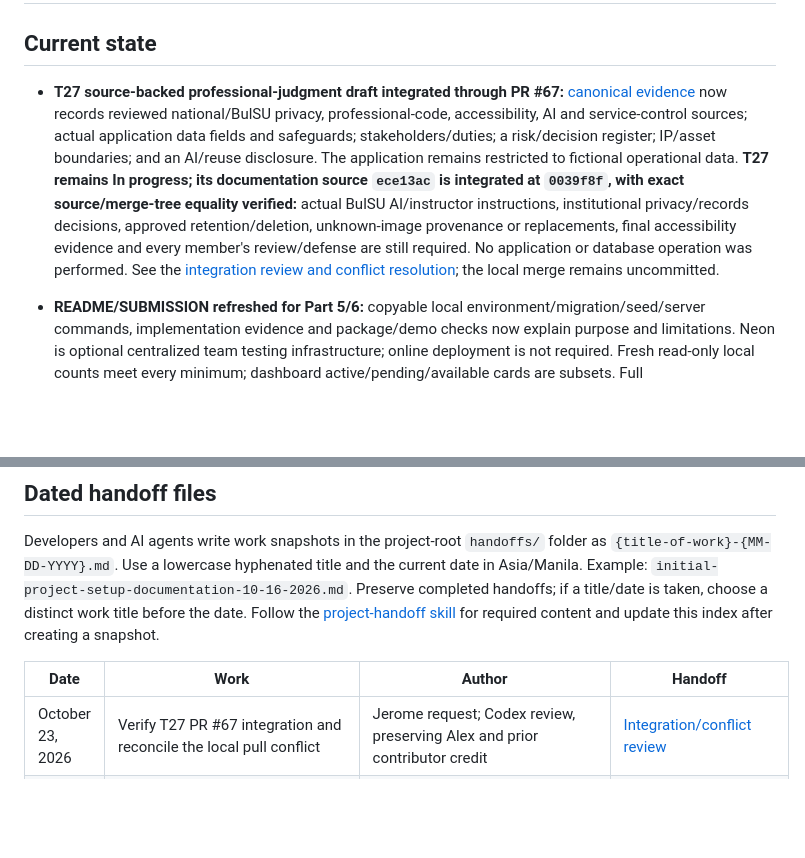
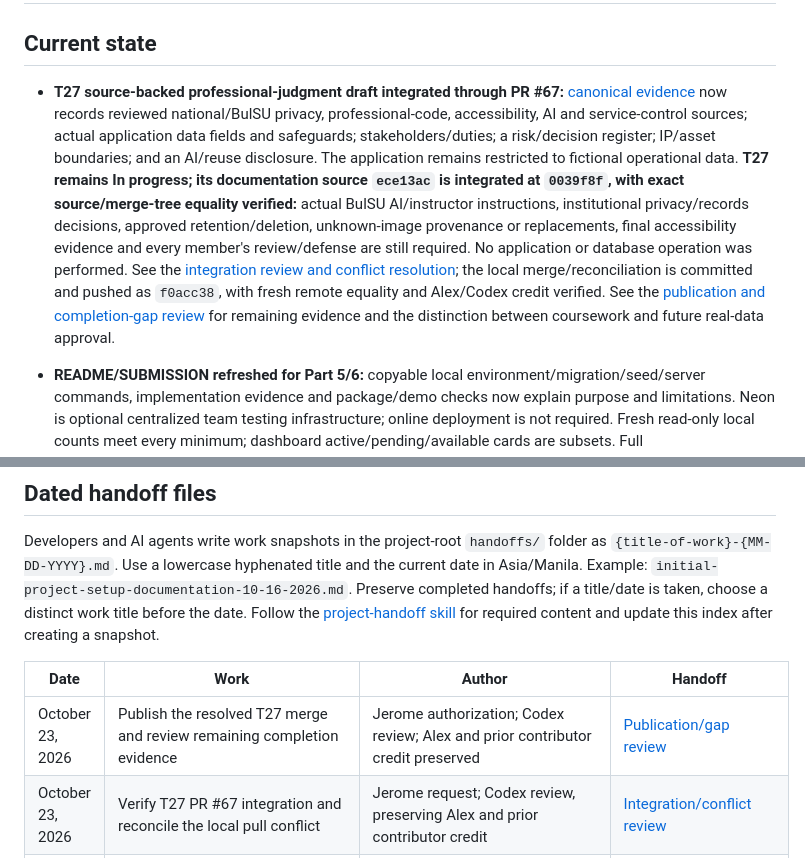
Before and after one commit to javecilla/Campus-Equipment-Borrowing-System, a Markdown page: HANDOFF.md, 2 parts joined by grey strips. Drawn GitHub-style; blank space fills up the shorter version.

```diff
--- a/HANDOFF.md
+++ b/HANDOFF.md
@@ -2,7 +2,7 @@
 
 ## Current state
 
-- **T27 source-backed professional-judgment draft integrated through PR #67:** [canonical evidence](docs/professional-judgment-and-ethics.md) now records reviewed national/BulSU privacy, professional-code, accessibility, AI and service-control sources; actual application data fields and safeguards; stakeholders/duties; a risk/decision register; IP/asset boundaries; and an AI/reuse disclosure. The application remains restricted to fictional operational data. **T27 remains In progress; its documentation source `ece13ac` is integrated at `0039f8f`, with exact source/merge-tree equality verified:** actual BulSU AI/instructor instructions, institutional privacy/records decisions, approved retention/deletion, unknown-image provenance or replacements, final accessibility evidence and every member's review/defense are still required. No application or database operation was performed. See the [integration review and conflict resolution](handoffs/t27-main-integration-review-and-merge-conflict-resolution-10-23-2026.md); the local merge remains uncommitted.
+- **T27 source-backed professional-judgment draft integrated through PR #67:** [canonical evidence](docs/professional-judgment-and-ethics.md) now records reviewed national/BulSU privacy, professional-code, accessibility, AI and service-control sources; actual application data fields and safeguards; stakeholders/duties; a risk/decision register; IP/asset boundaries; and an AI/reuse disclosure. The application remains restricted to fictional operational data. **T27 remains In progress; its documentation source `ece13ac` is integrated at `0039f8f`, with exact source/merge-tree equality verified:** actual BulSU AI/instructor instructions, institutional privacy/records decisions, approved retention/deletion, unknown-image provenance or replacements, final accessibility evidence and every member's review/defense are still required. No application or database operation was performed. See the [integration review and conflict resolution](handoffs/t27-main-integration-review-and-merge-conflict-resolution-10-23-2026.md); the local merge/reconciliation is committed and pushed as `f0acc38`, with fresh remote equality and Alex/Codex credit verified. See the [publication and completion-gap review](handoffs/t27-merge-publication-and-completion-gap-review-10-23-2026.md) for remaining evidence and the distinction between coursework and future real-data approval.
 
 - **README/SUBMISSION refreshed for Part 5/6:** copyable local environment/migration/seed/server commands, implementation evidence and package/demo checks now explain purpose and limitations. Neon is optional centralized team testing infrastructure; online deployment is not required. Fresh read-only local counts meet every minimum; dashboard active/pending/available cards are subsets. Full catalog/maintenance replay from an empty database remains a T29/T30 gap. This documentation is committed/pushed as `2defe7d` with Codex credit and integrated through user-merged PR #66 at `1ab0f07`; source ancestry and exact merge-tree equality verified. Full T29/T30 remain Not started. See [publication/integration receipt](handoffs/readme-and-submission-publication-10-22-2026.md). See [readiness handoff](handoffs/readme-submission-and-demo-data-readiness-10-22-2026.md) and [dataset explanation](SUBMISSION.md#minimum-demonstration-data).
 
@@ -95,6 +95,7 @@ Developers and AI agents write work snapshots in the project-root `handoffs/` fo
 
 | Date | Work | Author | Handoff |
 | --- | --- | --- | --- |
+| October 23, 2026 | Publish the resolved T27 merge and review remaining completion evidence | Jerome authorization; Codex review; Alex and prior contributor credit preserved | [Publication/gap review](handoffs/t27-merge-publication-and-completion-gap-review-10-23-2026.md) |
 | October 23, 2026 | Verify T27 PR #67 integration and reconcile the local pull conflict | Jerome request; Codex review, preserving Alex and prior contributor credit | [Integration/conflict review](handoffs/t27-main-integration-review-and-merge-conflict-resolution-10-23-2026.md) |
 | October 23, 2026 | T27 professional judgment, ethics, privacy and reuse evidence | Alex Enrico Cayanan with Codex research/documentation assistance; prior member evidence preserved | [T27 handoff](handoffs/t27-professional-judgment-and-ethics-evidence-10-23-2026.md) |
 | October 22, 2026 | Publish README/submission and verify user-merged PR #66 | Jerome authorization; Codex co-author credit | [Publication receipt](handoffs/readme-and-submission-publication-10-22-2026.md) |
```
Also changed, not shown: docs/tasks.md (+1 -1 lines), handoffs/t27-merge-publication-and-completion-gap-review-10-23-2026.md (added, +31 -0 lines).
